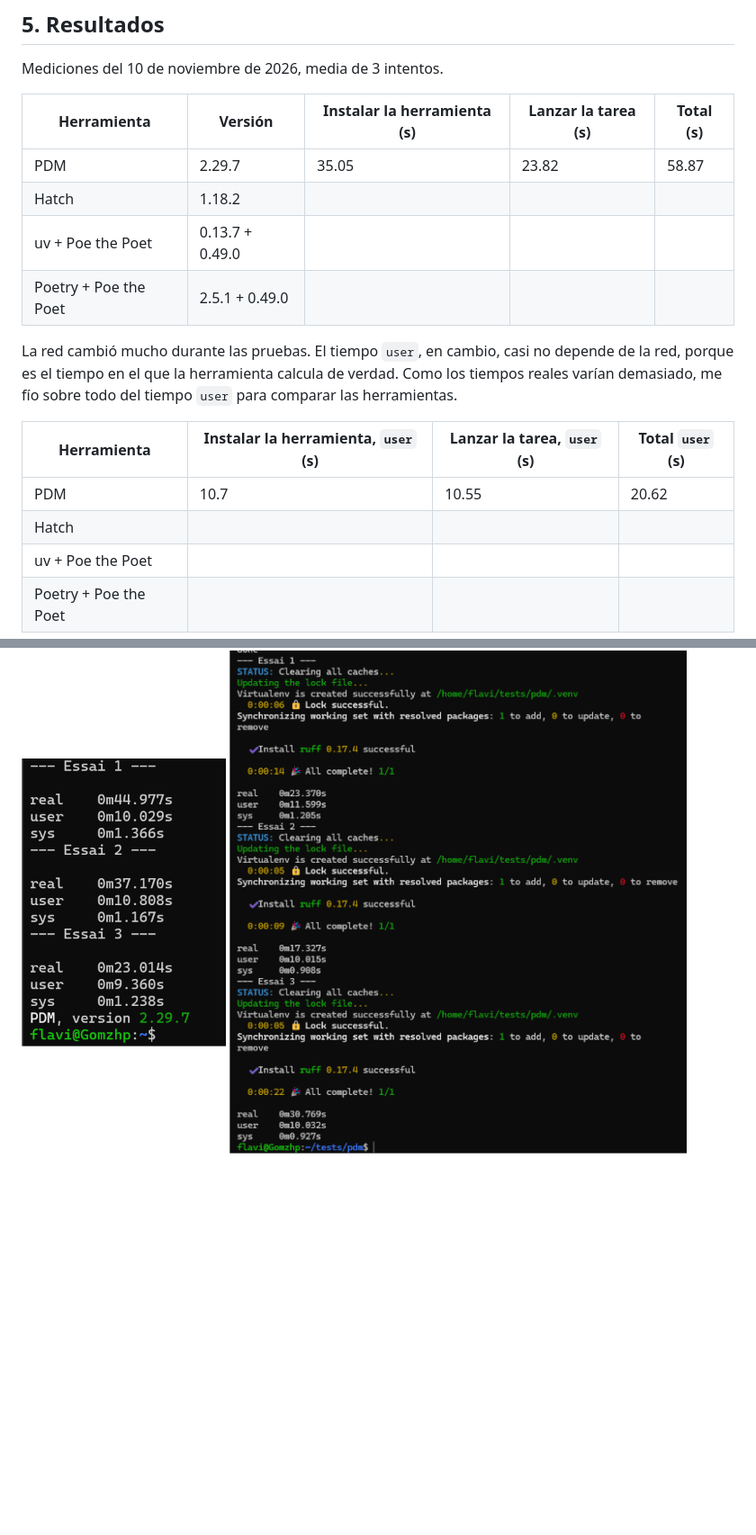
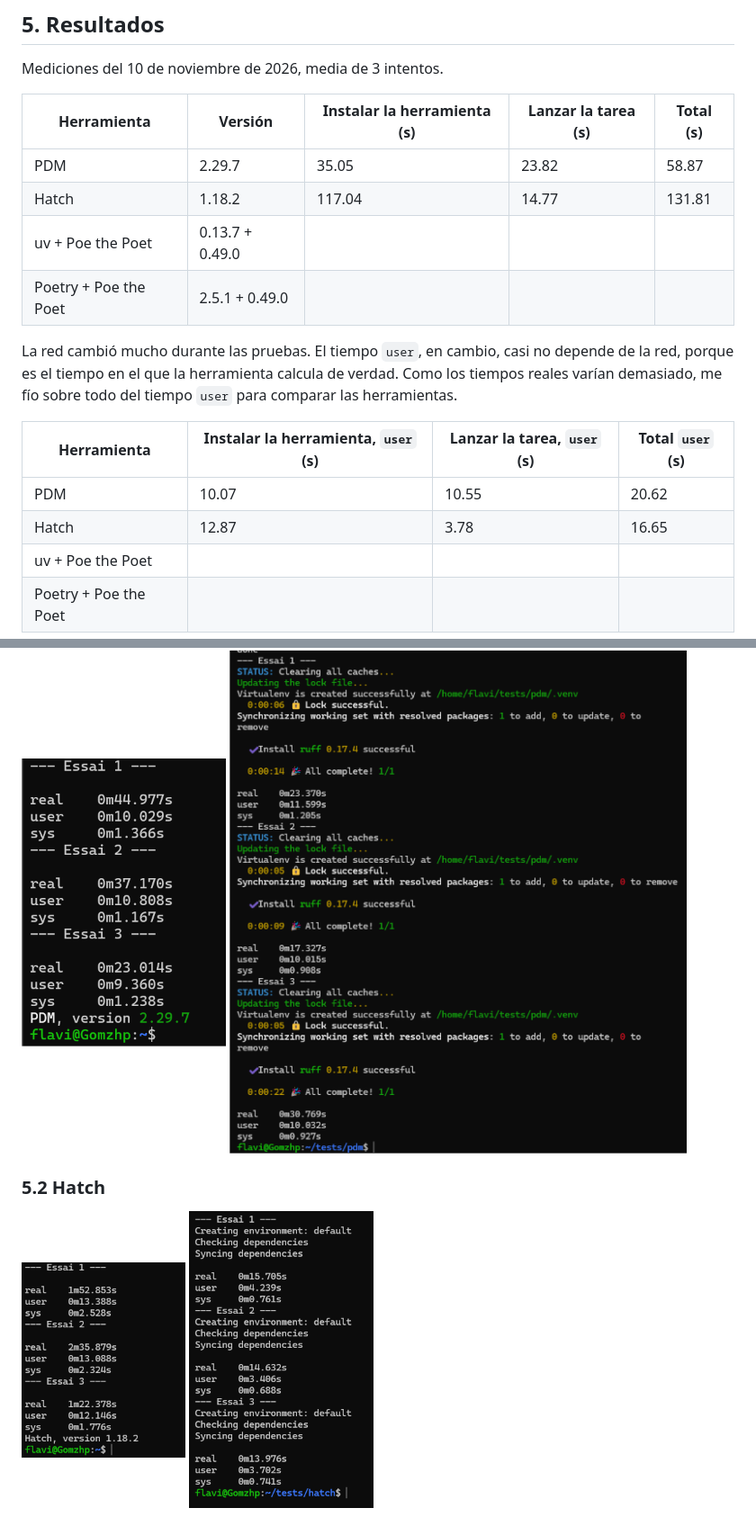
Before and after one commit to Gom01/IV_Cursos_deportes, a Markdown page: docs/automatizacion.md, 2 parts joined by grey strips. Shown at 90% size. Rendered like a GitHub page; pictures changed too: img/hatch1.png (added), img/hatch2.png (added); blank space fills up the shorter version.

Commit message:
refs #21 Añade las mediciones de Hatch
Para comparar las herramientas por su velocidad.

```diff
--- a/docs/automatizacion.md
+++ b/docs/automatizacion.md
@@ -64,7 +64,7 @@ Mediciones del 10 de noviembre de 2026, media de 3 intentos.
 | Herramienta | Versión | Instalar la herramienta (s) | Lanzar la tarea (s) | Total (s) |
 | --------------------- | --------------- | --------------------- | ------------------- | --------- |
 | PDM | 2.29.7 | 35.05 | 23.82 | 58.87 |
-| Hatch | 1.18.2 | | | |
+| Hatch | 1.18.2 | 117.04 | 14.77 | 131.81 |
 | uv + Poe the Poet | 0.13.7 + 0.49.0 | | | |
 | Poetry + Poe the Poet | 2.5.1 + 0.49.0 | | | |
 
@@ -72,8 +72,8 @@ La red cambió mucho durante las pruebas. El tiempo `user`, en cambio, casi no d
 
 | Herramienta           | Instalar la herramienta, `user` (s) | Lanzar la tarea, `user` (s) | Total `user` (s) |
 | -------| --------- | ----------- | ----------- |
-| PDM    |  10.7     |  10.55     |  20.62       |
-|Hatch   |           |             |             |
+| PDM    |  10.07     |  10.55     |  20.62       |
+|Hatch   |  12.87    |   3.78      |   16.65      |
 | uv + Poe the Poet  |    |    |             |
 | Poetry + Poe the Poet |   | | |
 
@@ -82,3 +82,8 @@ Capturas de pantalla de las mediciones:
 ### 5.1 PDM
 ![PDM1](../img/PDM1.png)
 ![PDM2](../img/PDM2.png)
+
+
+### 5.2 Hatch
+![Hatch1](../img/hatch1.png)
+![Hatch2](../img/hatch2.png)
```
